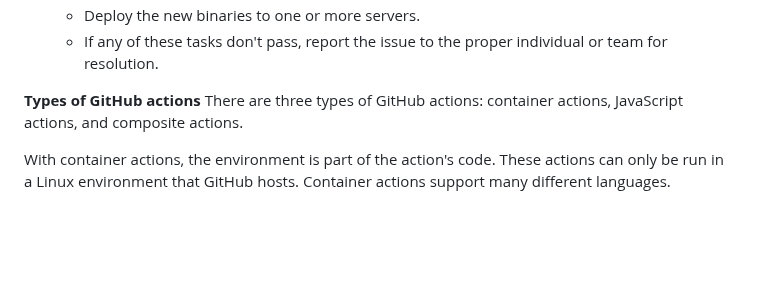
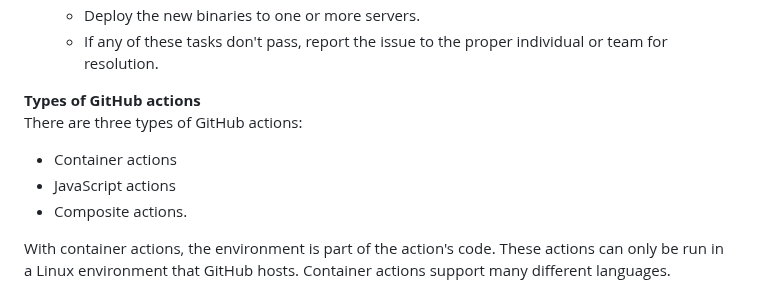
Before and after one commit to manojkumar-jmp/explore-github-action, a Markdown page: README.md, the part around the change. GitHub-like rendering; blank space fills up the shorter version.

```diff
--- a/README.md
+++ b/README.md
@@ -41,7 +41,10 @@ Triggering workflows:
 
 
 **Types of GitHub actions**
-There are three types of GitHub actions: container actions, JavaScript actions, and composite actions.
+There are three types of GitHub actions:
+- Container actions
+- JavaScript actions
+- Composite actions.
 
 With container actions, the environment is part of the action's code. These actions can only be run in a Linux environment that GitHub hosts. Container actions support many different languages.
 
```
